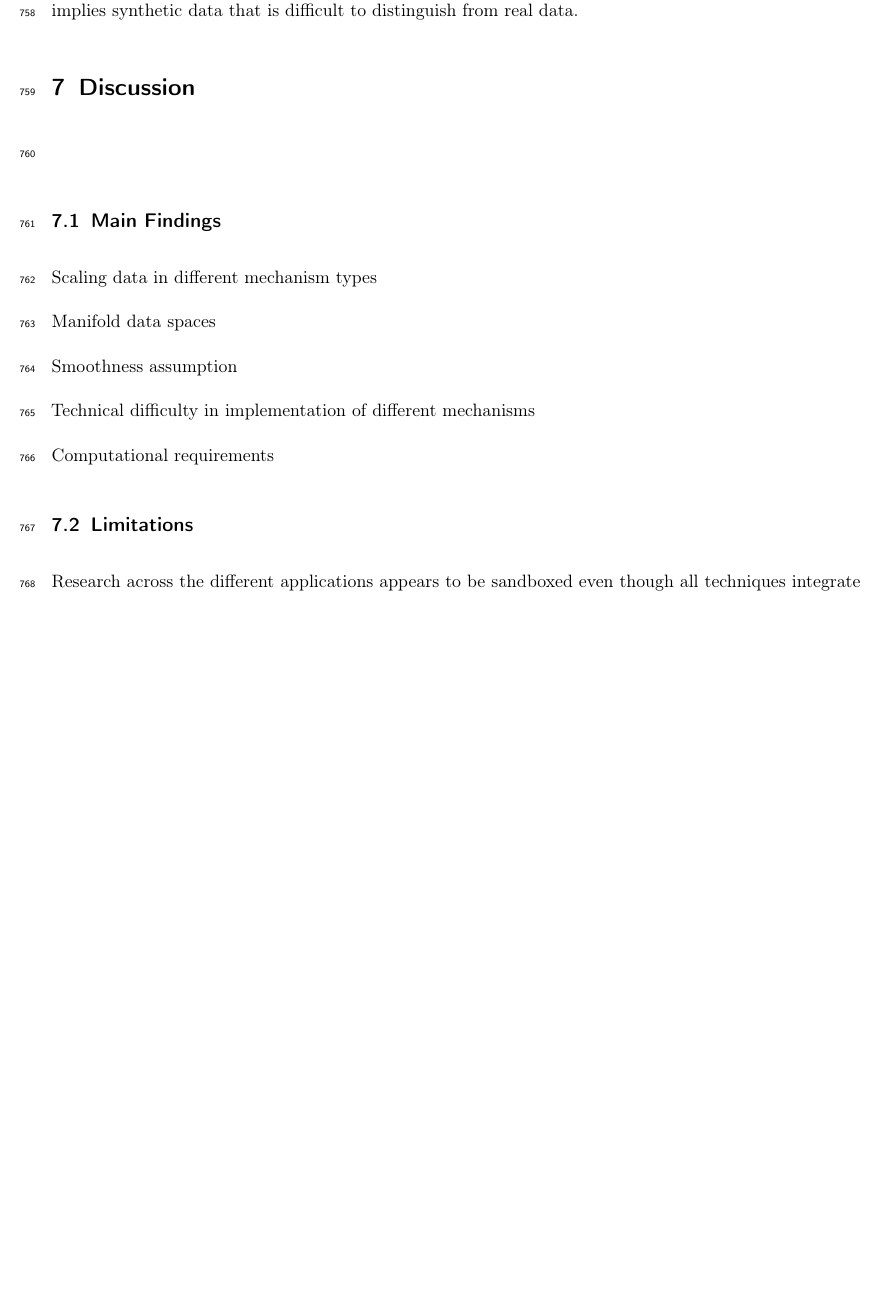
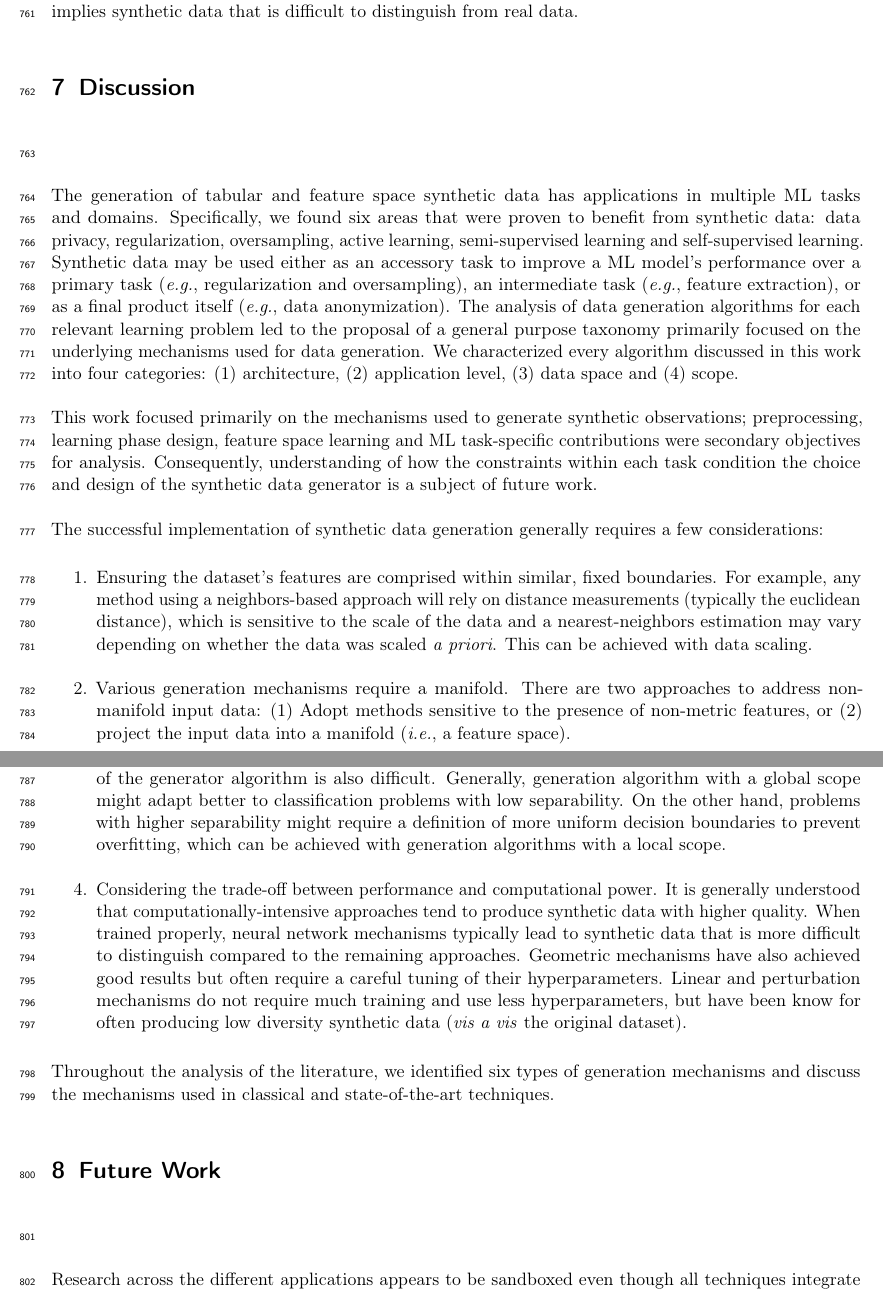
Before and after one commit to joaopfonseca/publications, a LaTeX paper (data-augmentation-review/content/data-augmentation-review.tex): part of page 25 of 37 before the commit and two parts of pages 25 and 26 of 38 after it, the two joined at a grey line, cut so that both start at the same text, the shorter picture padded with empty space. Compiled offline with pdfLaTeX.

Commit message:
Begin discussion section

```diff
--- a/data-augmentation-review/content/data-augmentation-review.tex
+++ b/data-augmentation-review/content/data-augmentation-review.tex
@@ -2,7 +2,7 @@
 
 \pdfoutput=1
 
-\title{Tabular synthetic data generation: A literature review}
+\title{Tabular and Feature Space Synthetic Data Generation: A Literature Review}
 
 \author{%
 	Joao Fonseca\(^{1*}\), Fernando Bacao\(^{1}\)
@@ -2004,19 +2000,77 @@ distinguish from real data.
 
 \section{Discussion}~\label{sec:discussion}
 
-\subsection{Main Findings}
-
-Scaling data in different mechanism types
-
-Manifold data spaces
-
-Smoothness assumption
-
-Technical difficulty in implementation of different mechanisms
-
-Computational requirements
-
-\subsection{Limitations}
+The generation of tabular and feature space synthetic data has applications in
+multiple ML tasks and domains. Specifically, we found six areas that were
+proven to benefit from synthetic data: data privacy, regularization,
+oversampling, active learning, semi-supervised learning and self-supervised
+learning. Synthetic data may be used either as an accessory task to improve a
+ML model's performance over a primary task (\textit{e.g.}, regularization and
+oversampling), an intermediate task (\textit{e.g.}, feature extraction), or as
+a final product itself (\textit{e.g.}, data anonymization). The analysis of
+data generation algorithms for each relevant learning problem led to the
+proposal of a general purpose taxonomy primarily focused on the underlying
+mechanisms used for data generation. We characterized every algorithm
+discussed in this work into four categories: (1) architecture, (2) application
+level, (3) data space and (4) scope.
+
+This work focused primarily on the mechanisms used to generate synthetic
+observations; preprocessing, learning phase design, feature space learning and
+ML task-specific contributions were secondary objectives for analysis.
+Consequently, understanding of how the constraints within each task condition
+the choice and design of the synthetic data generator is a subject of future
+work.
+
+The successful implementation of synthetic data generation generally requires
+a few considerations:
+
+\begin{enumerate}
+
+    \item Ensuring the dataset's features are comprised within similar, fixed
+        boundaries. For example, any method using a neighbors-based approach
+        will rely on distance measurements (typically the euclidean distance),
+        which is sensitive to the scale of the data and a nearest-neighbors
+        estimation may vary depending on whether the data was scaled \textit{a
+        priori}. This can be achieved with data scaling.
+
+    \item Various generation mechanisms require a manifold. There are two
+        approaches to address non-manifold input data: (1) Adopt methods
+        sensitive to the presence of non-metric features, or (2) project the
+        input data into a manifold (\textit{i.e.}, a feature space).
+
+    \item The smoothness assumption is prevalent in linear and
+        perturbation-based data generation mechanisms. If a classification
+        problem has low class separation and difficult to solve, the choice in
+        the design of the generator algorithm is also difficult. Generally,
+        generation algorithm with a global scope might adapt better to
+        classification problems with low separability. On the other hand,
+        problems with higher separability might require a definition of more
+        uniform decision boundaries to prevent overfitting, which can be
+        achieved with generation algorithms with a local scope.
+
+    \item Considering the trade-off between performance and computational
+        power. It is generally understood that computationally-intensive
+        approaches tend to produce synthetic data with higher quality. When
+        trained properly, neural network mechanisms typically lead to
+        synthetic data that is more difficult to distinguish compared to the
+        remaining approaches. Geometric mechanisms have also achieved good
+        results but often require a careful tuning of their hyperparameters.
+        Linear and perturbation mechanisms do not require much training and
+        use less hyperparameters, but have been know for often producing low
+        diversity synthetic data (\textit{vis a vis} the original dataset).
+
+\end{enumerate}
+
+Throughout the analysis of the literature, we identified six types of
+generation mechanisms and discuss the mechanisms used in classical and
+state-of-the-art techniques.
+
+% Which methods are more frequent according to the ML task? Relate them to the
+% constraints of the problem
+
+% Recommendations for data evaluation
+
+\section{Future Work}~\label{sec:future-work}
 
 Research across the different applications appears to be sandboxed even though
 all techniques integrate synthetic data in its core.
```
Also changed, not shown: data-augmentation-review/content/references.bib (+10 -0 lines), data-augmentation-review/content/data-augmentation-review.pdf, data-augmentation-review/content/data-augmentation-review.tex (22 more changed lines).
